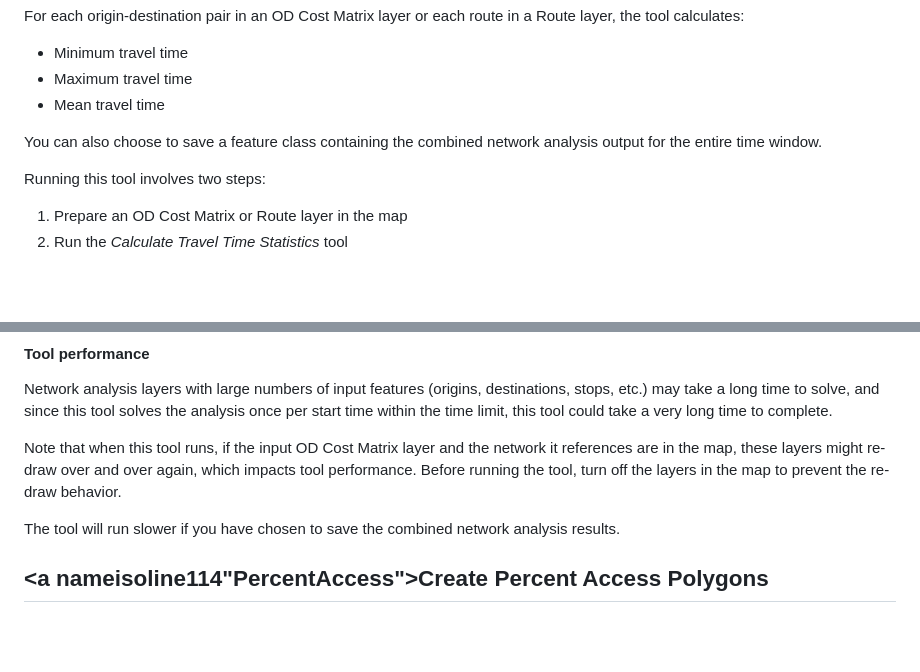
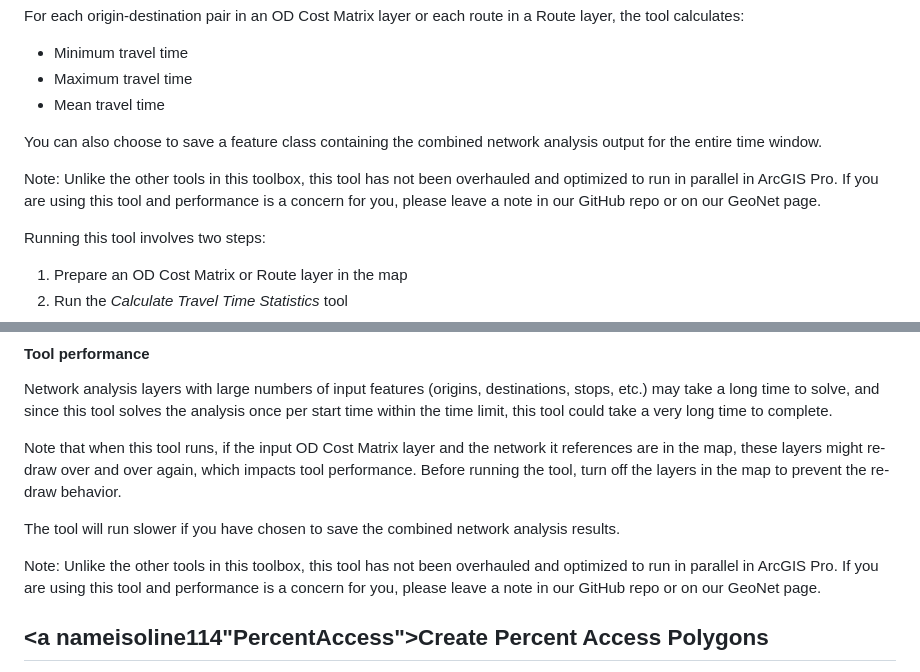
Before and after one commit to isoline114/public-transit-tools, a Markdown page: transit-network-analysis-tools/UsersGuide.md, 2 parts joined by grey strips. Rendered like a GitHub page; blank space fills up the shorter version.

Commit message:
Performance note

```diff
--- a/transit-network-analysis-tools/UsersGuide.md
+++ b/transit-network-analysis-tools/UsersGuide.md
@@ -107,6 +107,8 @@ For each origin-destination pair in an OD Cost Matrix layer or each route in a R
 
 You can also choose to save a feature class containing the combined network analysis output for the entire time window.
 
+Note: Unlike the other tools in this toolbox, this tool has not been overhauled and optimized to run in parallel in ArcGIS Pro. If you are using this tool and performance is a concern for you, please leave a note in our GitHub repo or on our GeoNet page.
+
 Running this tool involves two steps:
 
 1. Prepare an OD Cost Matrix or Route layer in the map
@@ -161,6 +163,8 @@ Network analysis layers with large numbers of input features (origins, destinati
 Note that when this tool runs, if the input OD Cost Matrix layer and the network it references are in the map, these layers might re-draw over and over again, which impacts tool performance.  Before running the tool, turn off the layers in the map to prevent the re-draw behavior.
 
 The tool will run slower if you have chosen to save the combined network analysis results.
+
+Note: Unlike the other tools in this toolbox, this tool has not been overhauled and optimized to run in parallel in ArcGIS Pro. If you are using this tool and performance is a concern for you, please leave a note in our GitHub repo or on our GeoNet page.
 
 
 
```
